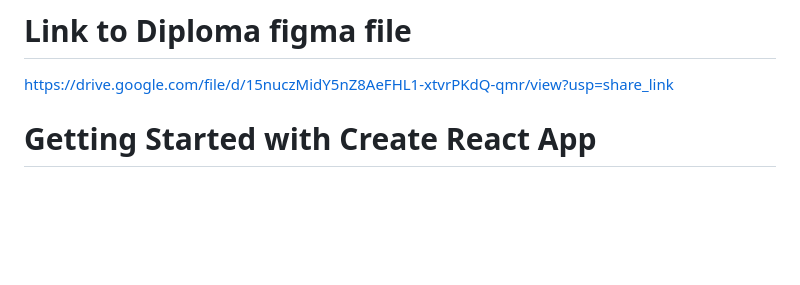
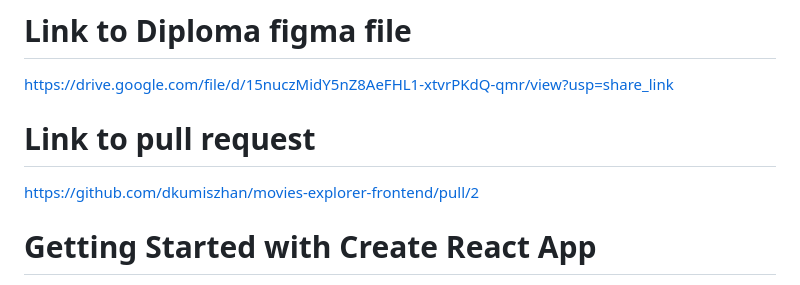
Before and after one commit to dkumiszhan/movies-explorer-frontend, a Markdown page: README.md, the part around the change. Rendered like a GitHub page; blank space fills up the shorter version.

Commit message:
added pull request link in README

```diff
--- a/README.md
+++ b/README.md
@@ -1,6 +1,10 @@
 # Link to Diploma figma file
 
 https://drive.google.com/file/d/15nuczMidY5nZ8AeFHL1-xtvrPKdQ-qmr/view?usp=share_link
+
+# Link to pull request
+
+https://github.com/dkumiszhan/movies-explorer-frontend/pull/2
 
 # Getting Started with Create React App
 
```
